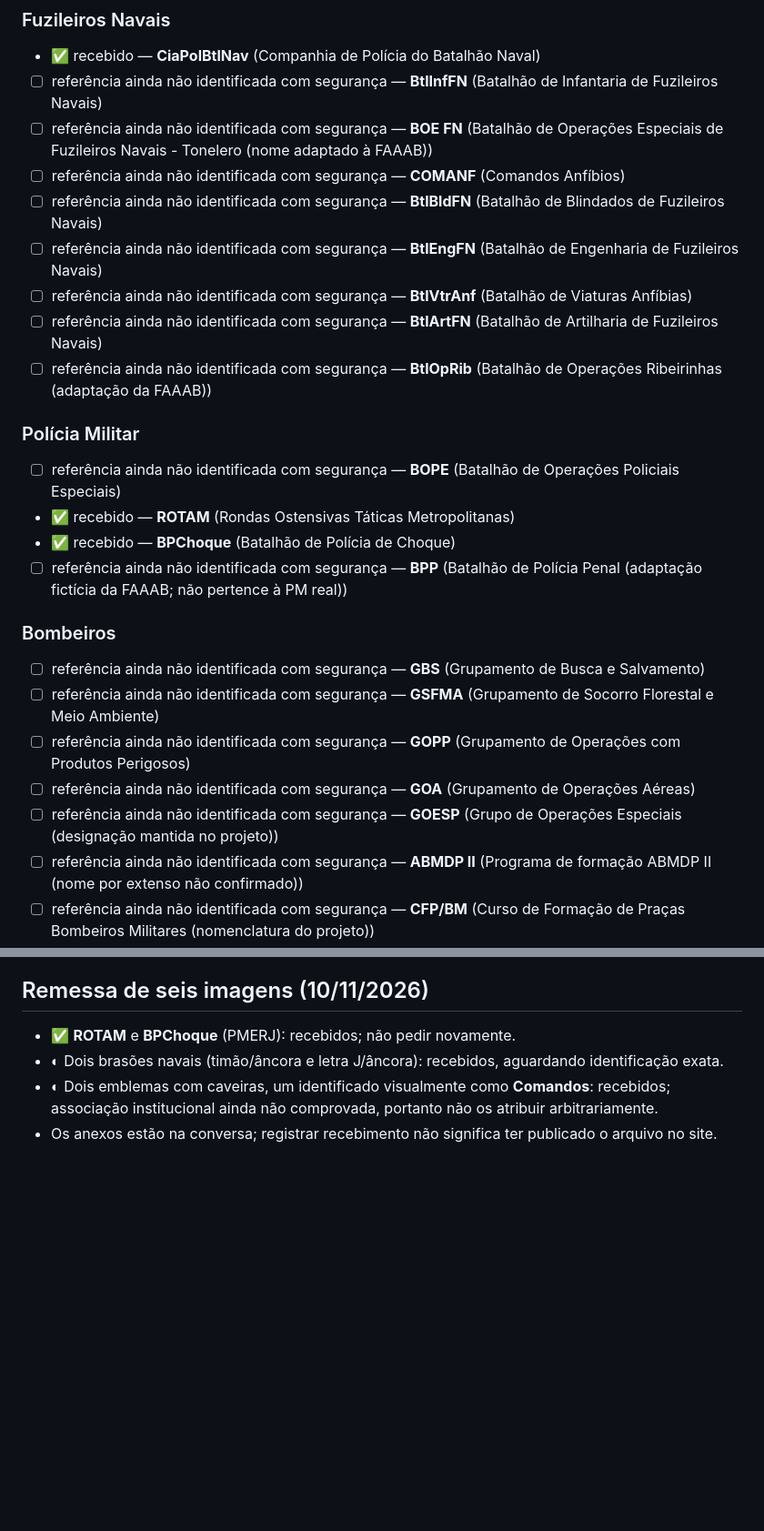
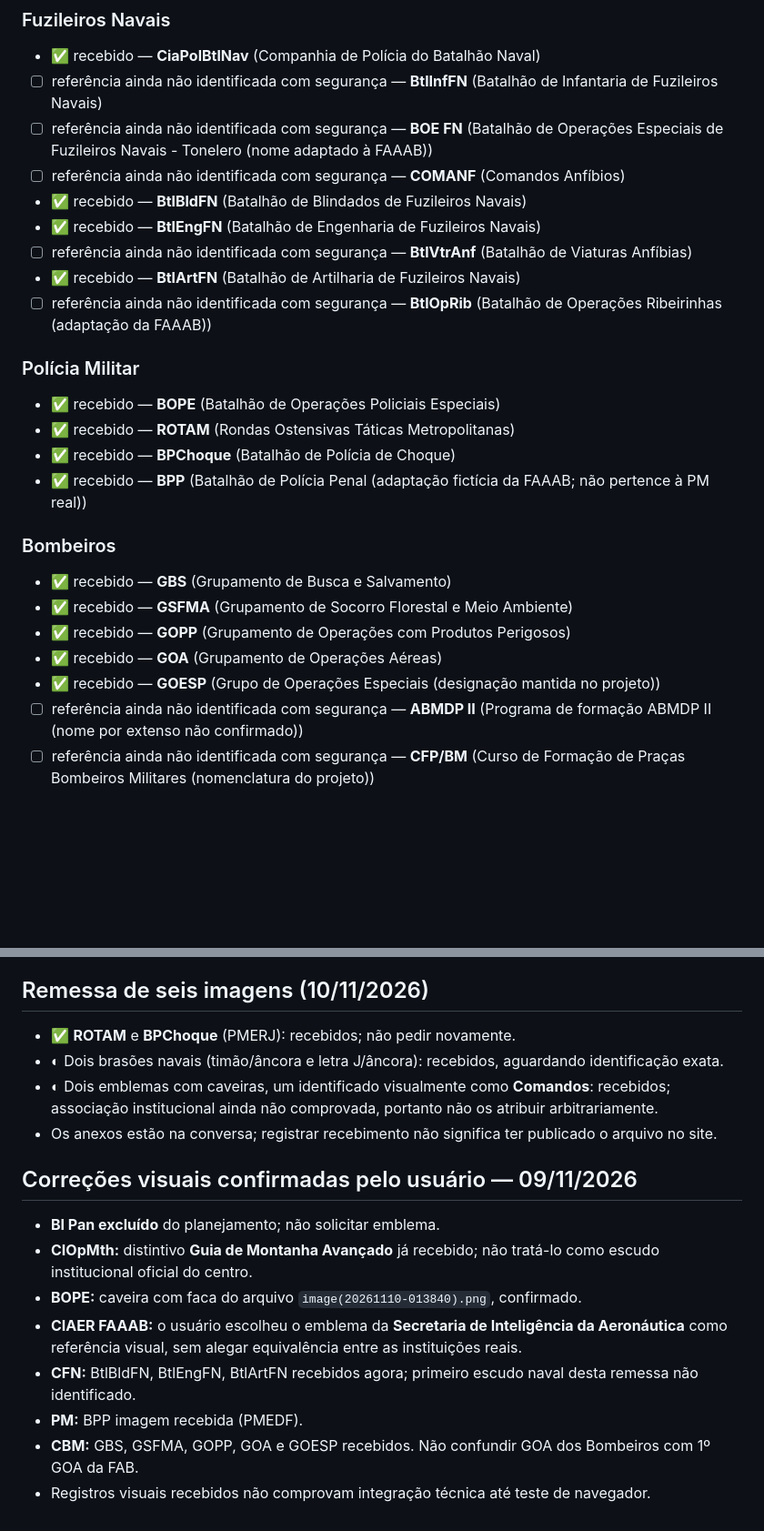
Before and after one commit to faaabcomando-stack/faaab-informacoes, a Markdown page: inventario-emblemas-faaab.md, 2 parts joined by grey strips. Shown at 91% size. Rendered like a GitHub page; blank space fills up the shorter version.

Commit message:
fix: consolidar logos BOPE CIAER CFN CBM e excluir BI Pan

```diff
--- a/inventario-emblemas-faaab.md
+++ b/inventario-emblemas-faaab.md
@@ -155,26 +155,26 @@ FAAAB principal; EGAF; DPT; Governo; Exército; Marinha; FAB (referência enviad
 - ☐ referência ainda não identificada com segurança — **BtlInfFN** (Batalhão de Infantaria de Fuzileiros Navais)
 - ☐ referência ainda não identificada com segurança — **BOE FN** (Batalhão de Operações Especiais de Fuzileiros Navais - Tonelero (nome adaptado à FAAAB))
 - ☐ referência ainda não identificada com segurança — **COMANF** (Comandos Anfíbios)
-- ☐ referência ainda não identificada com segurança — **BtlBldFN** (Batalhão de Blindados de Fuzileiros Navais)
-- ☐ referência ainda não identificada com segurança — **BtlEngFN** (Batalhão de Engenharia de Fuzileiros Navais)
+- ✅ recebido — **BtlBldFN** (Batalhão de Blindados de Fuzileiros Navais)
+- ✅ recebido — **BtlEngFN** (Batalhão de Engenharia de Fuzileiros Navais)
 - ☐ referência ainda não identificada com segurança — **BtlVtrAnf** (Batalhão de Viaturas Anfíbias)
-- ☐ referência ainda não identificada com segurança — **BtlArtFN** (Batalhão de Artilharia de Fuzileiros Navais)
+- ✅ recebido — **BtlArtFN** (Batalhão de Artilharia de Fuzileiros Navais)
 - ☐ referência ainda não identificada com segurança — **BtlOpRib** (Batalhão de Operações Ribeirinhas (adaptação da FAAAB))
 
 ### Polícia Militar
 
-- ☐ referência ainda não identificada com segurança — **BOPE** (Batalhão de Operações Policiais Especiais)
+- ✅ recebido — **BOPE** (Batalhão de Operações Policiais Especiais)
 - ✅ recebido — **ROTAM** (Rondas Ostensivas Táticas Metropolitanas)
 - ✅ recebido — **BPChoque** (Batalhão de Polícia de Choque)
-- ☐ referência ainda não identificada com segurança — **BPP** (Batalhão de Polícia Penal (adaptação fictícia da FAAAB; não pertence à PM real))
+- ✅ recebido — **BPP** (Batalhão de Polícia Penal (adaptação fictícia da FAAAB; não pertence à PM real))
 
 ### Bombeiros
 
-- ☐ referência ainda não identificada com segurança — **GBS** (Grupamento de Busca e Salvamento)
-- ☐ referência ainda não identificada com segurança — **GSFMA** (Grupamento de Socorro Florestal e Meio Ambiente)
-- ☐ referência ainda não identificada com segurança — **GOPP** (Grupamento de Operações com Produtos Perigosos)
-- ☐ referência ainda não identificada com segurança — **GOA** (Grupamento de Operações Aéreas)
-- ☐ referência ainda não identificada com segurança — **GOESP** (Grupo de Operações Especiais (designação mantida no projeto))
+- ✅ recebido — **GBS** (Grupamento de Busca e Salvamento)
+- ✅ recebido — **GSFMA** (Grupamento de Socorro Florestal e Meio Ambiente)
+- ✅ recebido — **GOPP** (Grupamento de Operações com Produtos Perigosos)
+- ✅ recebido — **GOA** (Grupamento de Operações Aéreas)
+- ✅ recebido — **GOESP** (Grupo de Operações Especiais (designação mantida no projeto))
 - ☐ referência ainda não identificada com segurança — **ABMDP II** (Programa de formação ABMDP II (nome por extenso não confirmado))
 - ☐ referência ainda não identificada com segurança — **CFP/BM** (Curso de Formação de Praças Bombeiros Militares (nomenclatura do projeto))
 - ☐ referência ainda não identificada com segurança — **CFS/BM** (Curso de Formação de Sargentos Bombeiros Militares (nomenclatura do projeto))
@@ -202,3 +202,14 @@ FAAAB principal; EGAF; DPT; Governo; Exército; Marinha; FAB (referência enviad
 - ◐ Dois brasões navais (timão/âncora e letra J/âncora): recebidos, aguardando identificação exata.
 - ◐ Dois emblemas com caveiras, um identificado visualmente como **Comandos**: recebidos; associação institucional ainda não comprovada, portanto não os atribuir arbitrariamente.
 - Os anexos estão na conversa; registrar recebimento não significa ter publicado o arquivo no site.
+
+## Correções visuais confirmadas pelo usuário — 09/11/2026
+
+- **BI Pan excluído** do planejamento; não solicitar emblema.
+- **CIOpMth:** distintivo **Guia de Montanha Avançado** já recebido; não tratá-lo como escudo institucional oficial do centro.
+- **BOPE:** caveira com faca do arquivo `image(20261110-013840).png`, confirmado.
+- **CIAER FAAAB:** o usuário escolheu o emblema da **Secretaria de Inteligência da Aeronáutica** como referência visual, sem alegar equivalência entre as instituições reais.
+- **CFN:** BtlBldFN, BtlEngFN, BtlArtFN recebidos agora; primeiro escudo naval desta remessa não identificado.
+- **PM:** BPP imagem recebida (PMEDF).
+- **CBM:** GBS, GSFMA, GOPP, GOA e GOESP recebidos. Não confundir GOA dos Bombeiros com 1º GOA da FAB.
+- Registros visuais recebidos não comprovam integração técnica até teste de navegador.
```
Also changed, not shown: other parts of inventario-emblemas-faaab.md (+2 -2 lines).
